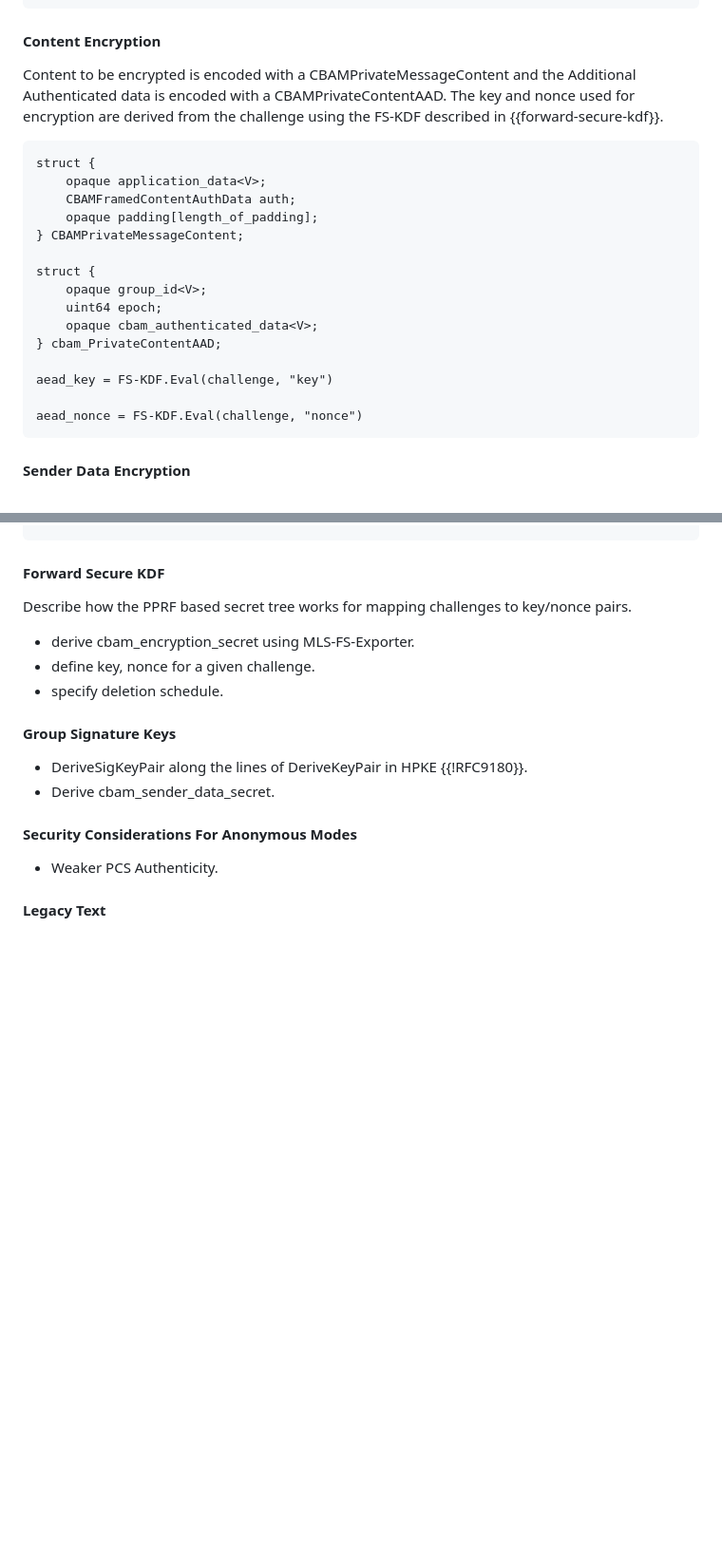
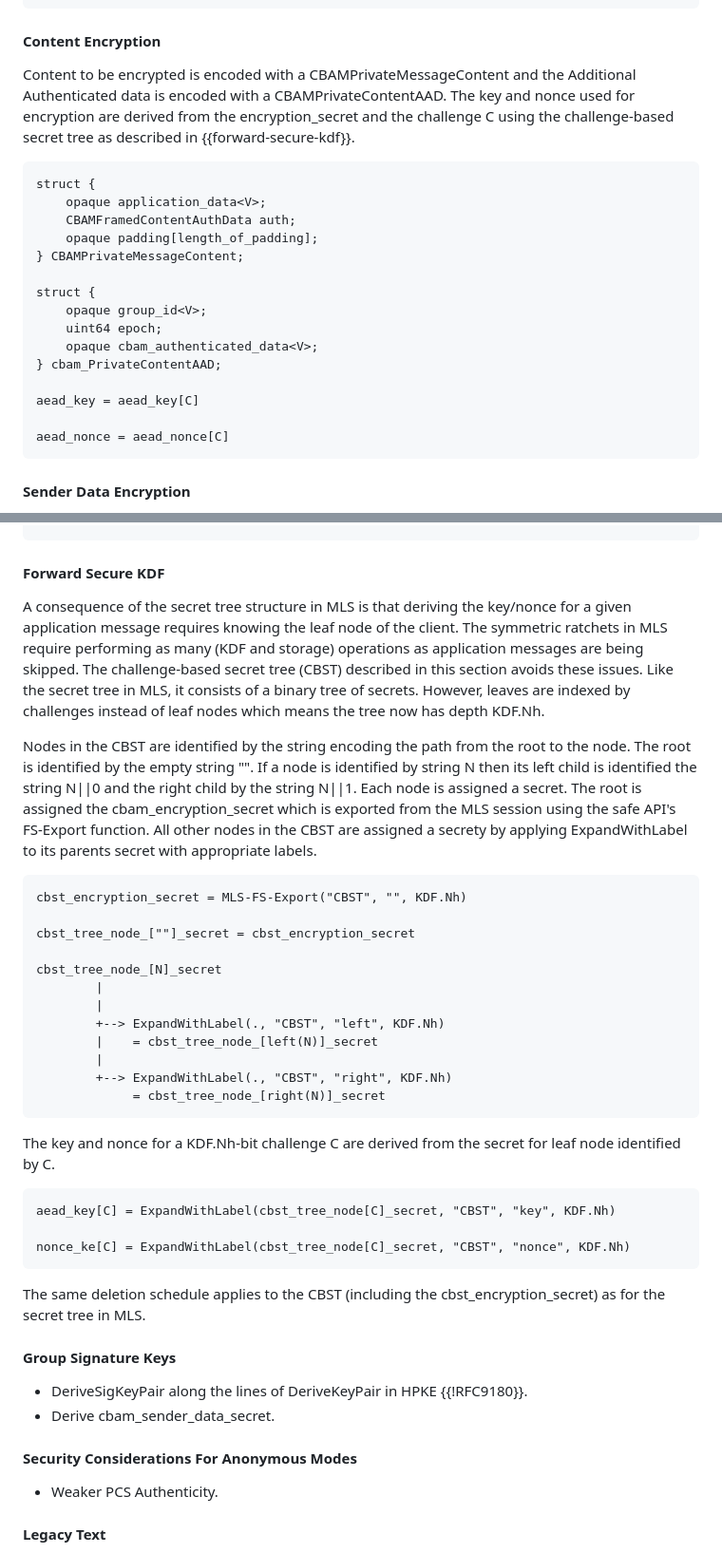
Before and after one commit to kkohbrok/mls-virtual-clients, a Markdown page: draft-kohbrok-mls-virtual-clients.md, 2 parts joined by grey strips. Shown: that part at 95% size. Rendered like a GitHub page; blank space fills up the shorter version.

Commit message:
Added the PPRF based "challenge-based secret tree".

```diff
--- a/draft-kohbrok-mls-virtual-clients.md
+++ b/draft-kohbrok-mls-virtual-clients.md
@@ -308,7 +308,7 @@ struct {
 
 #### Content Encryption
 
-Content to be encrypted is encoded with a CBAMPrivateMessageContent and the Additional Authenticated data is encoded with a CBAMPrivateContentAAD. The key and nonce used for encryption are derived from the challenge using the FS-KDF described in {{forward-secure-kdf}}.
+Content to be encrypted is encoded with a CBAMPrivateMessageContent and the Additional Authenticated data is encoded with a CBAMPrivateContentAAD. The key and nonce used for encryption are derived from the encryption_secret and the challenge C using the challenge-based secret tree as described in {{forward-secure-kdf}}.
 
 ~~~~
 struct {
@@ -323,9 +323,9 @@ struct {
     opaque cbam_authenticated_data<V>;
 } cbam_PrivateContentAAD;
 
-aead_key = FS-KDF.Eval(challenge, "key")
+aead_key = aead_key[C]
 
-aead_nonce = FS-KDF.Eval(challenge, "nonce")
+aead_nonce = aead_nonce[C]
 ~~~~
 
 #### Sender Data Encryption
@@ -343,10 +343,34 @@ sender_data_nonce = ExpandWithLabel(cbam_sender_data_secret, "nonce",
 ~~~~
 
 #### Forward Secure KDF
-Describe how the PPRF based secret tree works for mapping challenges to key/nonce pairs.
-- derive cbam_encryption_secret using MLS-FS-Exporter.
-- define key, nonce for a given challenge.
-- specify deletion schedule.
+A consequence of the secret tree structure in MLS is that deriving the key/nonce for a given application message requires knowing the leaf node of the client. The symmetric ratchets in MLS require performing as many (KDF and storage) operations as application messages are being skipped. The challenge-based secret tree (CBST) described in this section avoids these issues. Like the secret tree in MLS, it consists of a binary tree of secrets. However, leaves are indexed by challenges instead of leaf nodes which means the tree now has depth KDF.Nh.
+
+Nodes in the CBST are identified by the string encoding the path from the root to the node. The root is identified by the empty string "". If a node is identified by string N then its left child is identified the string N||0 and the right child by the string N||1. Each node is assigned a secret. The root is assigned the cbam_encryption_secret which is exported from the MLS session using the safe API's FS-Export function. All other nodes in the CBST are assigned a secrety by applying ExpandWithLabel to its parents secret with appropriate labels.
+
+~~~~
+cbst_encryption_secret = MLS-FS-Export("CBST", "", KDF.Nh)
+
+cbst_tree_node_[""]_secret = cbst_encryption_secret
+
+cbst_tree_node_[N]_secret
+        |
+        |
+        +--> ExpandWithLabel(., "CBST", "left", KDF.Nh)
+        |    = cbst_tree_node_[left(N)]_secret
+        |
+        +--> ExpandWithLabel(., "CBST", "right", KDF.Nh)
+             = cbst_tree_node_[right(N)]_secret
+~~~~
+
+The key and nonce for a KDF.Nh-bit challenge C are derived from the secret for leaf node identified by C.
+
+~~~~
+aead_key[C] = ExpandWithLabel(cbst_tree_node[C]_secret, "CBST", "key", KDF.Nh)
+
+nonce_ke[C] = ExpandWithLabel(cbst_tree_node[C]_secret, "CBST", "nonce", KDF.Nh)
+~~~~
+
+The same deletion schedule applies to the CBST (including the cbst_encryption_secret) as for the secret tree in MLS.
 
 #### Group Signature Keys
 - DeriveSigKeyPair along the lines of DeriveKeyPair in HPKE {{!RFC9180}}.
```
